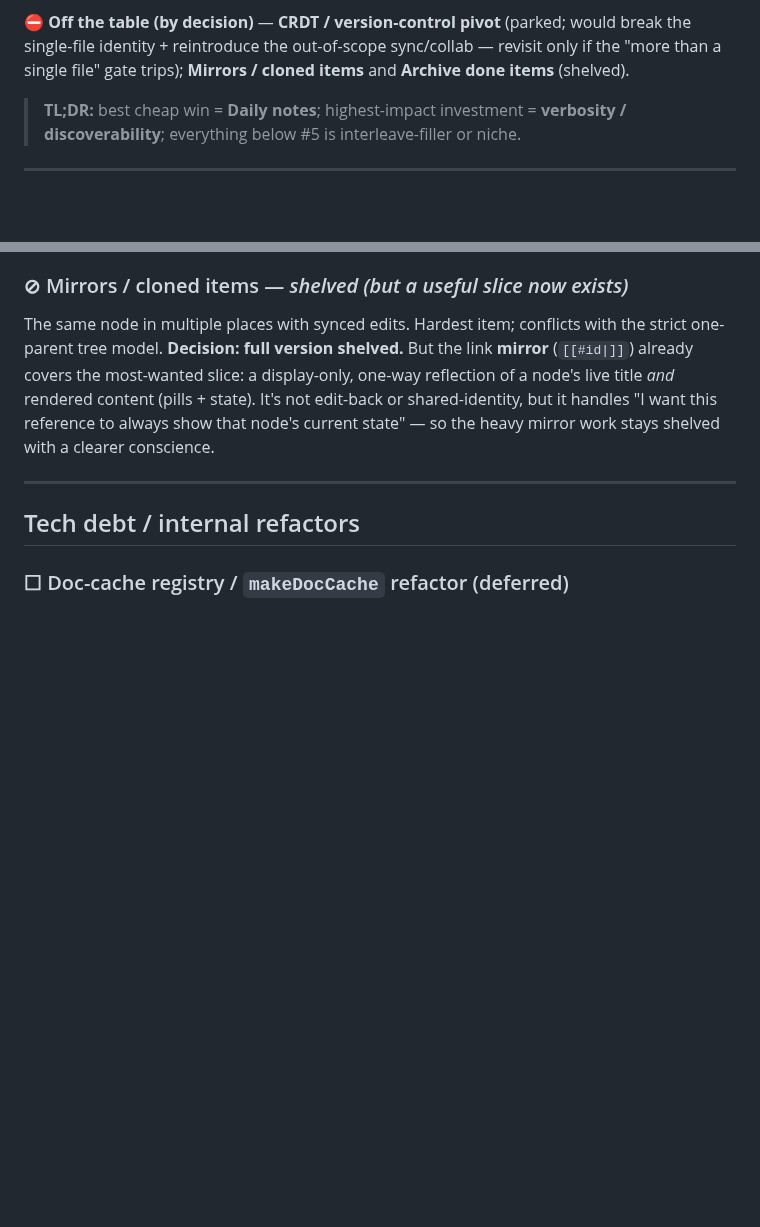
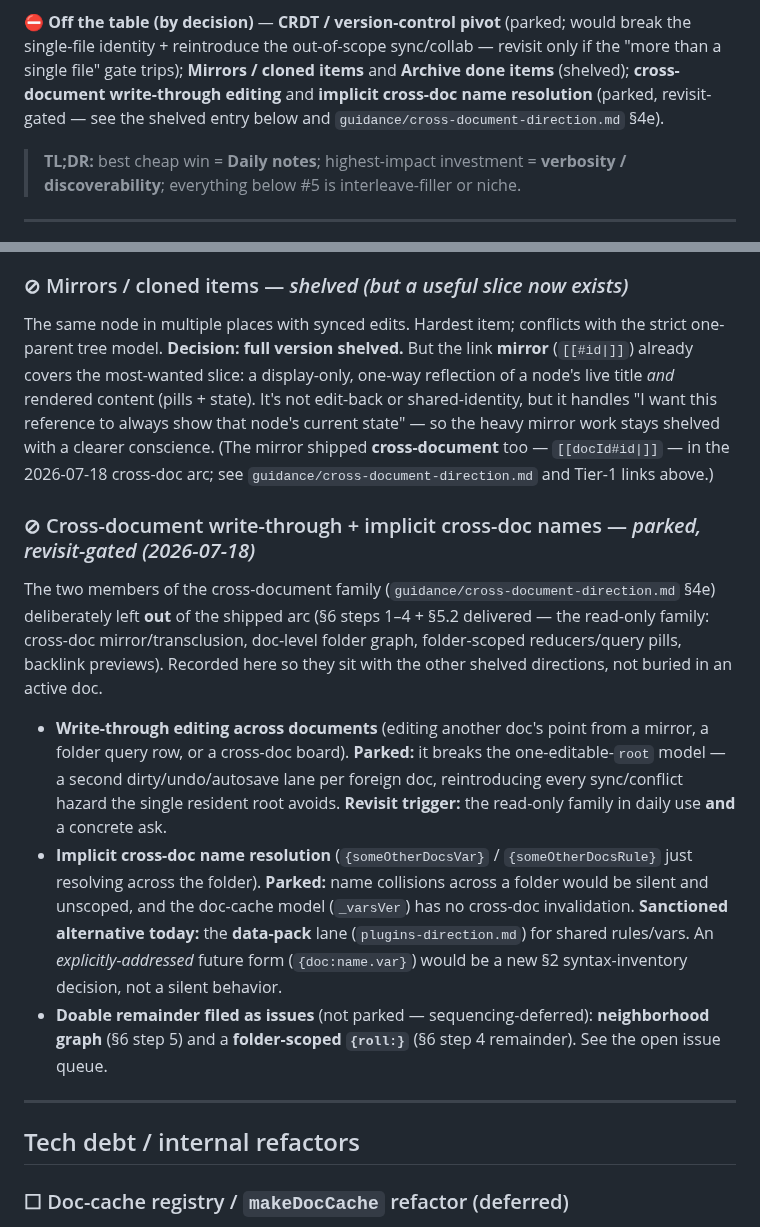
Before and after one commit to zntznt/pointliner, a Markdown page: guidance/backlog.md, 2 parts joined by grey strips. Drawn GitHub-style; blank space fills up the shorter version.

Commit message:
Cross-doc arc close-out: park the 4e items in the backlog, file the doable remainder as issues
Bookkeeping for the completed cross-document arc (§6 steps 1-4 + §5.2 shipped).

Parked (revisit-gated) → recorded in guidance/backlog.md where the other
shelved directions live (CRDT pivot, mirrors, archive):
- cross-document write-through editing (breaks the one-editable-root model)
- implicit cross-doc name resolution (silent unscoped collisions; no cross-doc
  _varsVer invalidation; the data-pack lane is the sanctioned alternative)
A new "⊘ Cross-document write-through + implicit cross-doc names" entry plus a
mention in the "Off the table (by decision)" summary; cross-document-direction.md
§4e now points at the backlog as the shelved register.

Doable (sequencing-deferred, not parked) → filed as GitHub issues:
- neighborhood graph (§6 step 5) → GH #898
- folder-scoped {roll:} (§6 step 4 remainder) → GH #899
The §6 ledger now points at both issues.

UI: none.

```diff
--- a/guidance/backlog.md
+++ b/guidance/backlog.md
@@ -72,7 +72,9 @@ opportunistically the next time a doc-cache is added (see Tech debt below).
 
 **⛔ Off the table (by decision)** — **CRDT / version-control pivot** (parked; would break the
 single-file identity + reintroduce the out-of-scope sync/collab — revisit only if the "more than a
-single file" gate trips); **Mirrors / cloned items** and **Archive done items** (shelved).
+single file" gate trips); **Mirrors / cloned items** and **Archive done items** (shelved);
+**cross-document write-through editing** and **implicit cross-doc name resolution** (parked,
+revisit-gated — see the shelved entry below and `guidance/cross-document-direction.md` §4e).
 
 > **TL;DR:** best cheap win = **Daily notes**; highest-impact investment = **verbosity /
 > discoverability**; everything below #5 is interleave-filler or niche.
@@ -275,7 +277,25 @@ one-parent tree model. **Decision: full version shelved.** But the link **mirror
 already covers the most-wanted slice: a display-only, one-way reflection of a node's live title
 *and* rendered content (pills + state). It's not edit-back or shared-identity, but it handles
 "I want this reference to always show that node's current state" — so the heavy mirror work stays
-shelved with a clearer conscience.
+shelved with a clearer conscience. (The mirror shipped **cross-document** too — `[[docId#id|]]` —
+in the 2026-07-18 cross-doc arc; see `guidance/cross-document-direction.md` and Tier-1 links above.)
+
+### ⊘ Cross-document write-through + implicit cross-doc names — *parked, revisit-gated (2026-07-18)*
+The two members of the cross-document family (`guidance/cross-document-direction.md` §4e) deliberately
+left **out** of the shipped arc (§6 steps 1–4 + §5.2 delivered — the read-only family: cross-doc
+mirror/transclusion, doc-level folder graph, folder-scoped reducers/query pills, backlink previews).
+Recorded here so they sit with the other shelved directions, not buried in an active doc.
+- **Write-through editing across documents** (editing another doc's point from a mirror, a folder
+  query row, or a cross-doc board). **Parked:** it breaks the one-editable-`root` model — a second
+  dirty/undo/autosave lane per foreign doc, reintroducing every sync/conflict hazard the single
+  resident root avoids. **Revisit trigger:** the read-only family in daily use **and** a concrete ask.
+- **Implicit cross-doc name resolution** (`{someOtherDocsVar}` / `{someOtherDocsRule}` just resolving
+  across the folder). **Parked:** name collisions across a folder would be silent and unscoped, and
+  the doc-cache model (`_varsVer`) has no cross-doc invalidation. **Sanctioned alternative today:**
+  the **data-pack** lane (`plugins-direction.md`) for shared rules/vars. An *explicitly-addressed*
+  future form (`{doc:name.var}`) would be a new §2 syntax-inventory decision, not a silent behavior.
+- **Doable remainder filed as issues** (not parked — sequencing-deferred): **neighborhood graph**
+  (§6 step 5) and a **folder-scoped `{roll:}`** (§6 step 4 remainder). See the open issue queue.
 
 ---
 
```
Also changed, not shown: guidance/cross-document-direction.md (+7 -2 lines).
